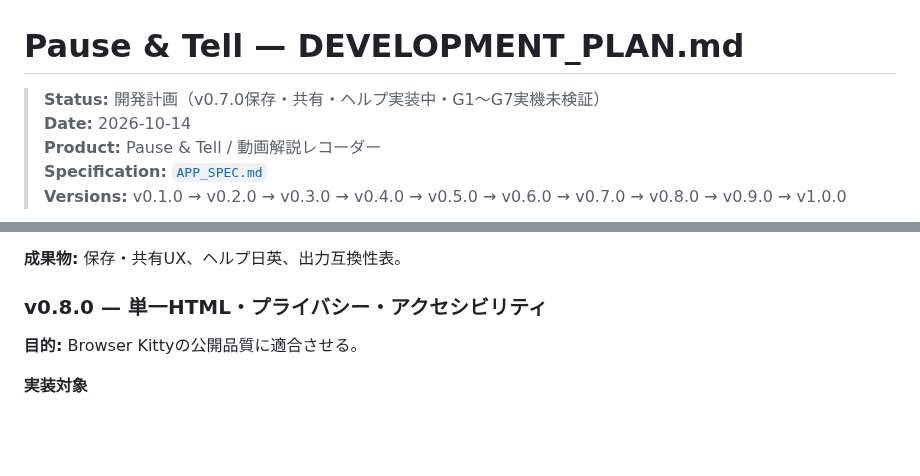
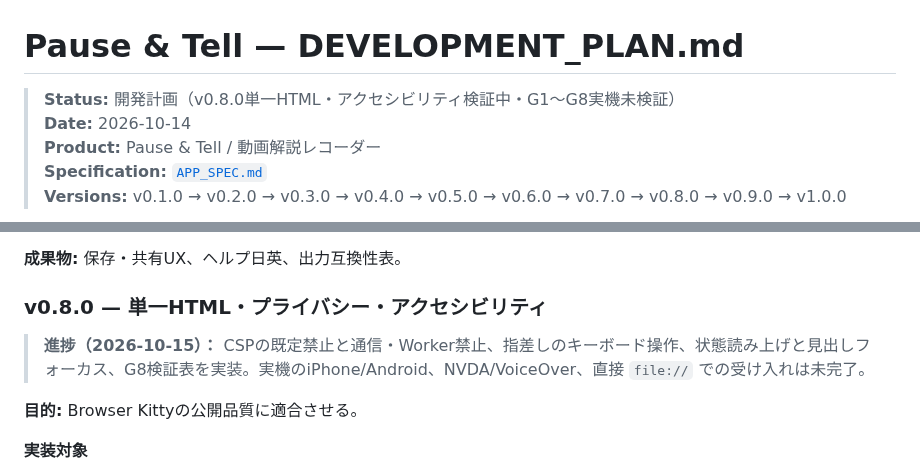
Before and after one commit to ttomohisa/htmlapps-pause-and-tell, a Markdown page: DEVELOPMENT_PLAN.md, 2 parts joined by grey strips. Rendered like a GitHub page; blank space fills up the shorter version.

Commit message:
docs: describe v0.8 acceptance scope in DEVELOPMENT_PLAN.md

```diff
--- a/DEVELOPMENT_PLAN.md
+++ b/DEVELOPMENT_PLAN.md
@@ -1,6 +1,6 @@
 # Pause & Tell — DEVELOPMENT_PLAN.md
 
-> **Status:** 開発計画（v0.7.0保存・共有・ヘルプ実装中・G1〜G7実機未検証）
+> **Status:** 開発計画（v0.8.0単一HTML・アクセシビリティ検証中・G1〜G8実機未検証）
 > **Date:** 2026-10-14
 > **Product:** Pause & Tell / 動画解説レコーダー
 > **Specification:** [`APP_SPEC.md`](APP_SPEC.md)
@@ -184,6 +184,10 @@
 
 ### v0.8.0 — 単一HTML・プライバシー・アクセシビリティ
 
+> **進捗（2026-10-15）：** CSPの既定禁止と通信・Worker禁止、指差しのキーボード操作、状態読み上げと見出しフォーカス、G8検証表を実装。実機のiPhone/Android、NVDA/VoiceOver、直接 `file://` での受け入れは未完了。
+
+
+
 **目的:** Browser Kittyの公開品質に適合させる。
 
 **実装対象**
```
